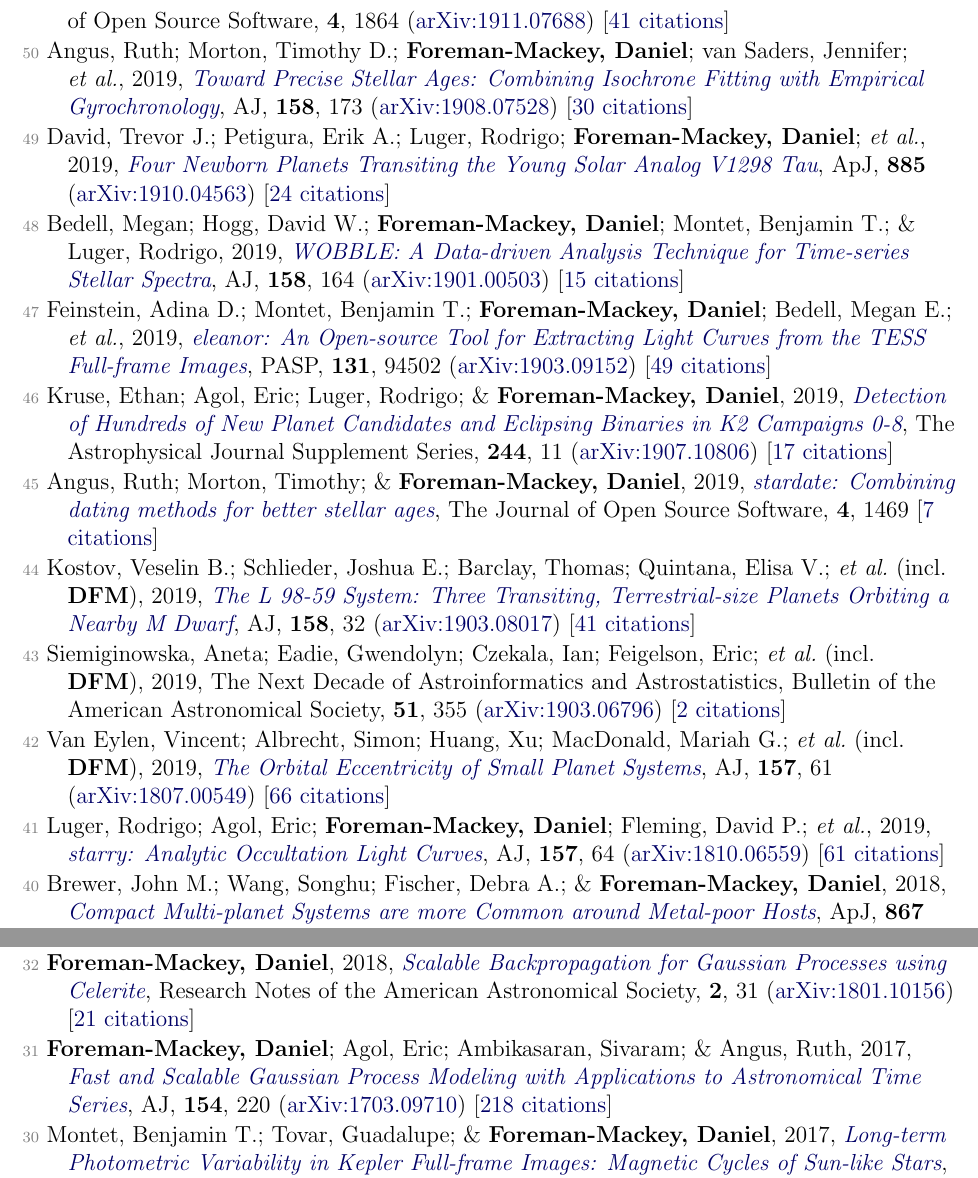
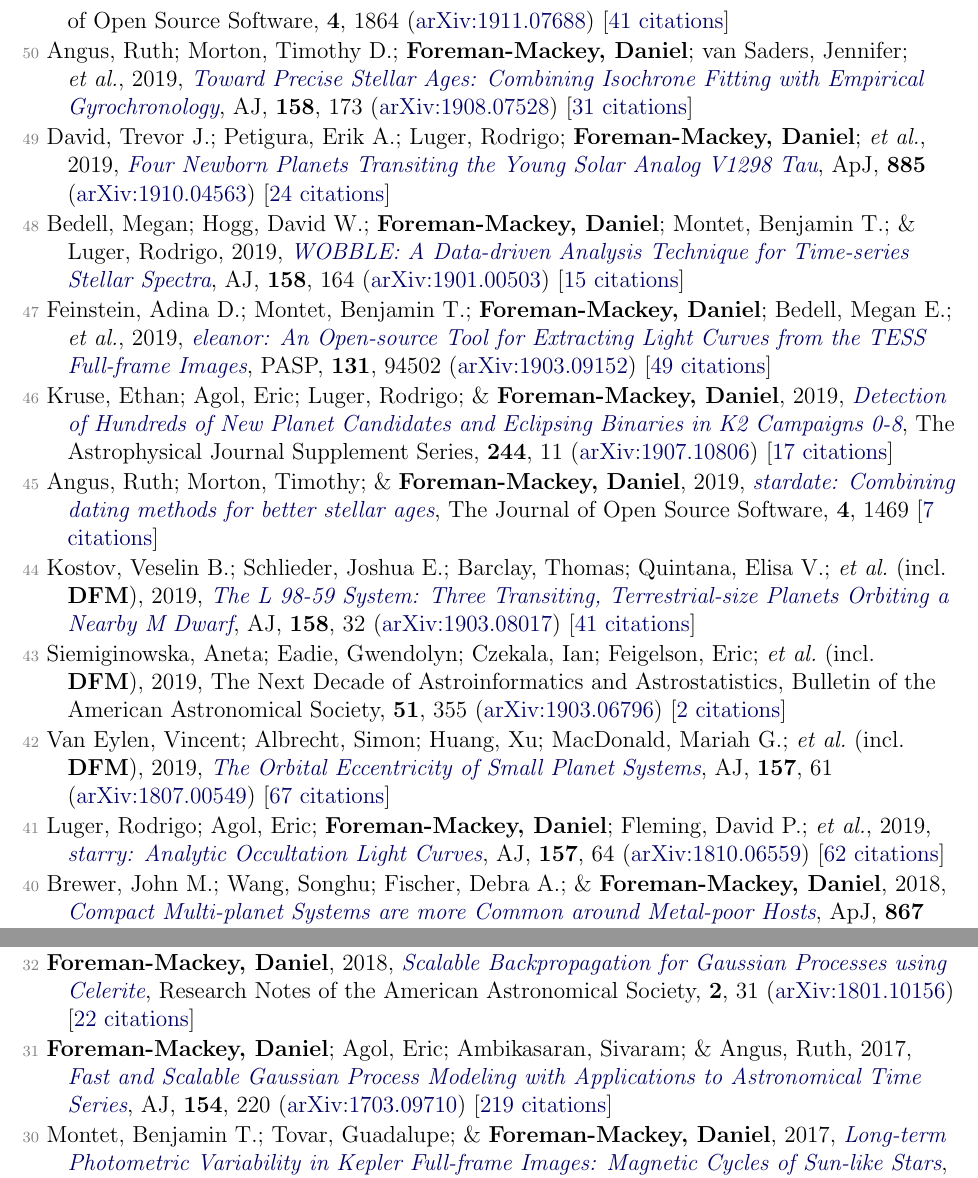
Before and after one commit to dfm/cv, a LaTeX document (tex/pubs.tex, which reads tex/pubs_ref.tex): two parts of pages 2 and 3 of 6, joined at a grey line, cut so that both start at the same text. Compiled offline with pdfLaTeX.

Commit message:
updating data

```diff
--- a/tex/pubs_ref.tex
+++ b/tex/pubs_ref.tex
@@ -24,7 +24,7 @@
 
 \item[{\color{numcolor}\scriptsize51}] \textbf{Foreman-Mackey, Daniel}; Farr, Will; Sinha, Manodeep; Archibald, Anne; \etal, 2019, \doi{10.21105/joss.01864}{emcee v3: A Python ensemble sampling toolkit for affine-invariant MCMC}, The Journal of Open Source Software, \textbf{4}, 1864 (\arxiv{1911.07688}) [\href{https://ui.adsabs.harvard.edu/abs/2019JOSS....4.1864F}{41 citations}]
 
-\item[{\color{numcolor}\scriptsize50}] Angus, Ruth; Morton, Timothy D.; \textbf{Foreman-Mackey, Daniel}; van Saders, Jennifer; \etal, 2019, \doi{10.3847/1538-3881/ab3c53}{Toward Precise Stellar Ages: Combining Isochrone Fitting with Empirical Gyrochronology}, \aj, \textbf{158}, 173 (\arxiv{1908.07528}) [\href{https://ui.adsabs.harvard.edu/abs/2019AJ....158..173A}{30 citations}]
+\item[{\color{numcolor}\scriptsize50}] Angus, Ruth; Morton, Timothy D.; \textbf{Foreman-Mackey, Daniel}; van Saders, Jennifer; \etal, 2019, \doi{10.3847/1538-3881/ab3c53}{Toward Precise Stellar Ages: Combining Isochrone Fitting with Empirical Gyrochronology}, \aj, \textbf{158}, 173 (\arxiv{1908.07528}) [\href{https://ui.adsabs.harvard.edu/abs/2019AJ....158..173A}{31 citations}]
 
 \item[{\color{numcolor}\scriptsize49}] David, Trevor J.; Petigura, Erik A.; Luger, Rodrigo; \textbf{Foreman-Mackey, Daniel}; \etal, 2019, \doi{10.3847/2041-8213/ab4c99}{Four Newborn Planets Transiting the Young Solar Analog V1298 Tau}, \apj, \textbf{885} (\arxiv{1910.04563}) [\href{https://ui.adsabs.harvard.edu/abs/2019ApJ...885L..12D}{24 citations}]
 
@@ -40,9 +40,9 @@
 
 \item[{\color{numcolor}\scriptsize43}] Siemiginowska, Aneta; Eadie, Gwendolyn; Czekala, Ian; Feigelson, Eric; \etal\ (incl.\ \textbf{DFM}), 2019, The Next Decade of Astroinformatics and Astrostatistics, Bulletin of the American Astronomical Society, \textbf{51}, 355 (\arxiv{1903.06796}) [\href{https://ui.adsabs.harvard.edu/abs/2019BAAS...51c.355S}{2 citations}]
 
-\item[{\color{numcolor}\scriptsize42}] Van Eylen, Vincent; Albrecht, Simon; Huang, Xu; MacDonald, Mariah G.; \etal\ (incl.\ \textbf{DFM}), 2019, \doi{10.3847/1538-3881/aaf22f}{The Orbital Eccentricity of Small Planet Systems}, \aj, \textbf{157}, 61 (\arxiv{1807.00549}) [\href{https://ui.adsabs.harvard.edu/abs/2019AJ....157...61V}{66 citations}]
+\item[{\color{numcolor}\scriptsize42}] Van Eylen, Vincent; Albrecht, Simon; Huang, Xu; MacDonald, Mariah G.; \etal\ (incl.\ \textbf{DFM}), 2019, \doi{10.3847/1538-3881/aaf22f}{The Orbital Eccentricity of Small Planet Systems}, \aj, \textbf{157}, 61 (\arxiv{1807.00549}) [\href{https://ui.adsabs.harvard.edu/abs/2019AJ....157...61V}{67 citations}]
 
-\item[{\color{numcolor}\scriptsize41}] Luger, Rodrigo; Agol, Eric; \textbf{Foreman-Mackey, Daniel}; Fleming, David P.; \etal, 2019, \doi{10.3847/1538-3881/aae8e5}{starry: Analytic Occultation Light Curves}, \aj, \textbf{157}, 64 (\arxiv{1810.06559}) [\href{https://ui.adsabs.harvard.edu/abs/2019AJ....157...64L}{61 citations}]
+\item[{\color{numcolor}\scriptsize41}] Luger, Rodrigo; Agol, Eric; \textbf{Foreman-Mackey, Daniel}; Fleming, David P.; \etal, 2019, \doi{10.3847/1538-3881/aae8e5}{starry: Analytic Occultation Light Curves}, \aj, \textbf{157}, 64 (\arxiv{1810.06559}) [\href{https://ui.adsabs.harvard.edu/abs/2019AJ....157...64L}{62 citations}]
 
 \item[{\color{numcolor}\scriptsize40}] Brewer, John M.; Wang, Songhu; Fischer, Debra A.; \& \textbf{Foreman-Mackey, Daniel}, 2018, \doi{10.3847/2041-8213/aae710}{Compact Multi-planet Systems are more Common around Metal-poor Hosts}, \apj, \textbf{867} (\arxiv{1810.10009}) [\href{https://ui.adsabs.harvard.edu/abs/2018ApJ...867L...3B}{17 citations}]
 
@@ -60,9 +60,9 @@
 
 \item[{\color{numcolor}\scriptsize33}] Angus, Ruth; Morton, Timothy; Aigrain, Suzanne; \textbf{Foreman-Mackey, Daniel}; \& Rajpaul, Vinesh, 2018, \doi{10.1093/mnras/stx2109}{Inferring probabilistic stellar rotation periods using Gaussian processes}, \mnras, \textbf{474}, 2094 (\arxiv{1706.05459}) [\href{https://ui.adsabs.harvard.edu/abs/2018MNRAS.474.2094A}{78 citations}]
 
-\item[{\color{numcolor}\scriptsize32}] \textbf{Foreman-Mackey, Daniel}, 2018, \doi{10.3847/2515-5172/aaaf6c}{Scalable Backpropagation for Gaussian Processes using Celerite}, Research Notes of the American Astronomical Society, \textbf{2}, 31 (\arxiv{1801.10156}) [\href{https://ui.adsabs.harvard.edu/abs/2018RNAAS...2...31F}{21 citations}]
+\item[{\color{numcolor}\scriptsize32}] \textbf{Foreman-Mackey, Daniel}, 2018, \doi{10.3847/2515-5172/aaaf6c}{Scalable Backpropagation for Gaussian Processes using Celerite}, Research Notes of the American Astronomical Society, \textbf{2}, 31 (\arxiv{1801.10156}) [\href{https://ui.adsabs.harvard.edu/abs/2018RNAAS...2...31F}{22 citations}]
 
-\item[{\color{numcolor}\scriptsize31}] \textbf{Foreman-Mackey, Daniel}; Agol, Eric; Ambikasaran, Sivaram; \& Angus, Ruth, 2017, \doi{10.3847/1538-3881/aa9332}{Fast and Scalable Gaussian Process Modeling with Applications to Astronomical Time Series}, \aj, \textbf{154}, 220 (\arxiv{1703.09710}) [\href{https://ui.adsabs.harvard.edu/abs/2017AJ....154..220F}{218 citations}]
+\item[{\color{numcolor}\scriptsize31}] \textbf{Foreman-Mackey, Daniel}; Agol, Eric; Ambikasaran, Sivaram; \& Angus, Ruth, 2017, \doi{10.3847/1538-3881/aa9332}{Fast and Scalable Gaussian Process Modeling with Applications to Astronomical Time Series}, \aj, \textbf{154}, 220 (\arxiv{1703.09710}) [\href{https://ui.adsabs.harvard.edu/abs/2017AJ....154..220F}{219 citations}]
 
 \item[{\color{numcolor}\scriptsize30}] Montet, Benjamin T.; Tovar, Guadalupe; \& \textbf{Foreman-Mackey, Daniel}, 2017, \doi{10.3847/1538-4357/aa9e00}{Long-term Photometric Variability in Kepler Full-frame Images: Magnetic Cycles of Sun-like Stars}, \apj, \textbf{851}, 116 (\arxiv{1705.07928}) [\href{https://ui.adsabs.harvard.edu/abs/2017ApJ...851..116M}{45 citations}]
 
```
Also changed, not shown: tex/pubs_select.tex (+1 -1 lines), tex/pubs_summary.tex (+1 -1 lines), README.md, tex/pubs_ref.tex (6 more changed lines), 1 other file.
